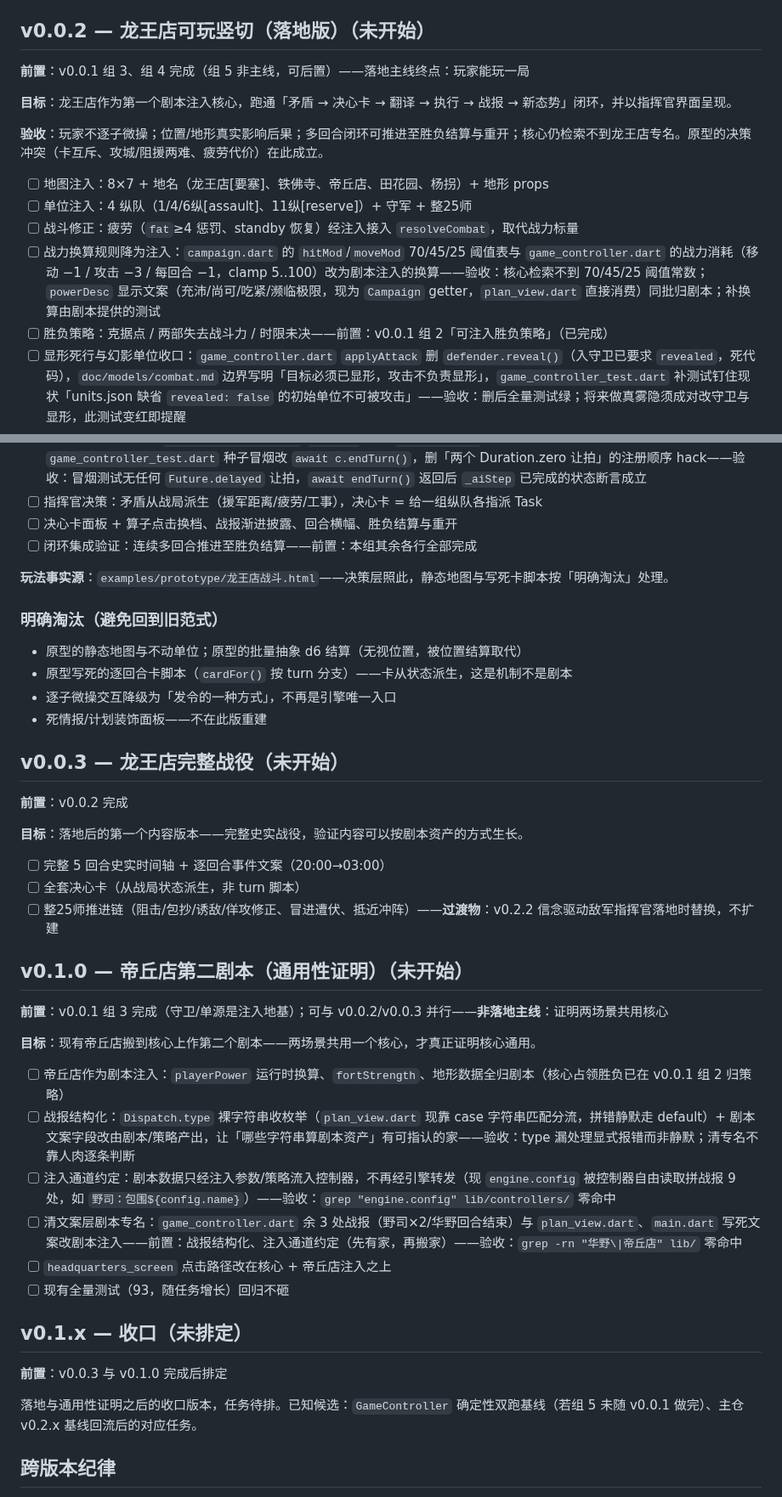
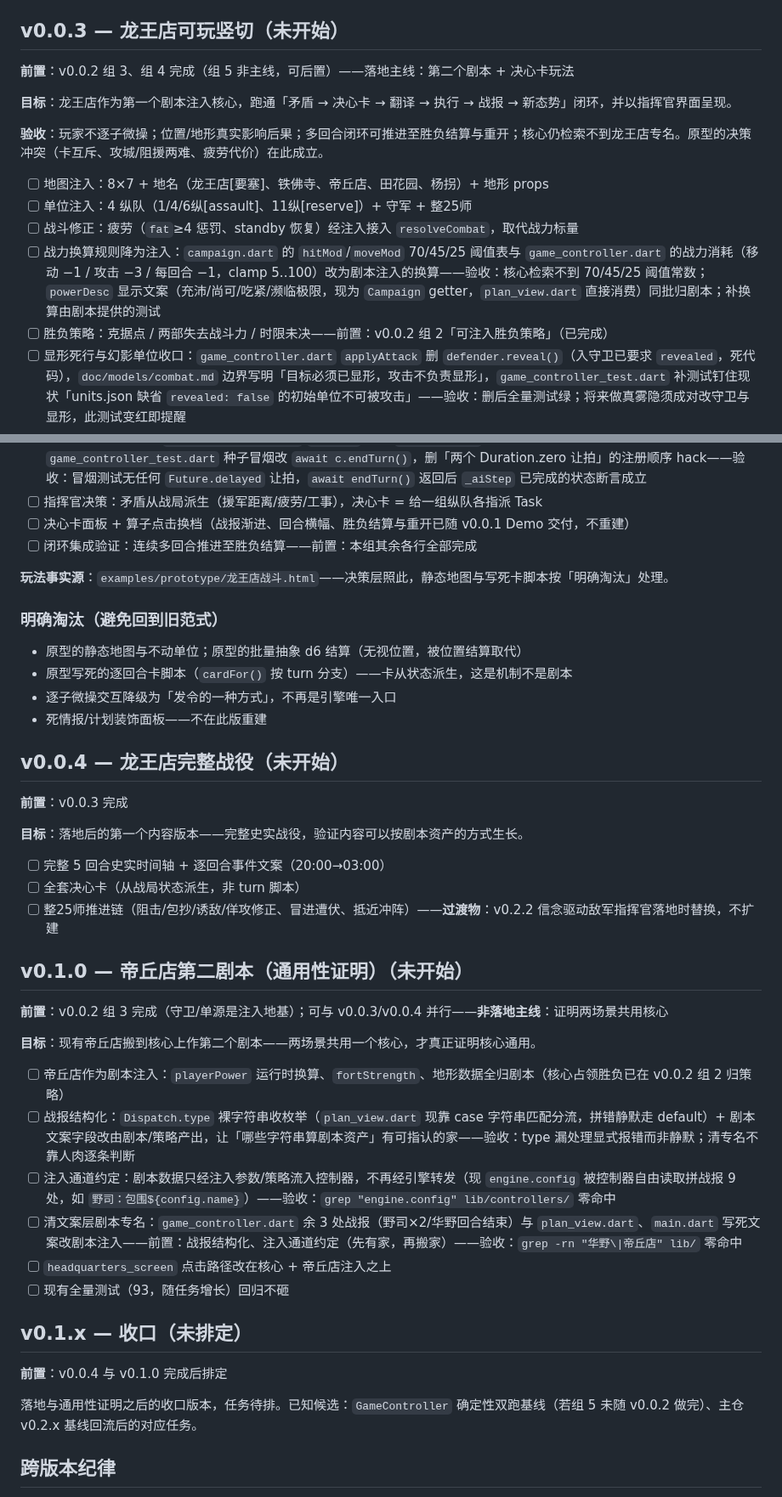
Before and after one commit to quanttide/qtgame-war, a Markdown page: src/studio/ROADMAP.md, 2 parts joined by grey strips. Shown at 85% size. Drawn GitHub-style.

```diff
--- a/src/studio/ROADMAP.md
+++ b/src/studio/ROADMAP.md
@@ -80,9 +92,9 @@
 - 战报无结构：`Dispatch.type` 为裸字符串，`plan_view.dart` 靠 case 字符串匹配分流；剧本文案没有可指认的归属，清专名只能人肉逐条判断（修复见 v0.1.0「战报结构化」条）
 - 注入双通道：胜负策略走构造参数，`engine.config` 被控制器自由读取拼战报 9 处（修复见 v0.1.0「注入通道约定」条）
 
-## v0.0.2 — 龙王店可玩竖切（落地版）（未开始）
+## v0.0.3 — 龙王店可玩竖切（未开始）
 
-**前置**：v0.0.1 组 3、组 4 完成（组 5 非主线，可后置）——落地主线终点：玩家能玩一局
+**前置**：v0.0.2 组 3、组 4 完成（组 5 非主线，可后置）——落地主线：第二个剧本 + 决心卡玩法
 
 **目标**：龙王店作为第一个剧本注入核心，跑通「矛盾 → 决心卡 → 翻译 → 执行 → 战报 → 新态势」闭环，并以指挥官界面呈现。
 
@@ -92,14 +104,14 @@
 - [ ] 单位注入：4 纵队（1/4/6纵[assault]、11纵[reserve]）+ 守军 + 整25师
 - [ ] 战斗修正：疲劳（`fat`≥4 惩罚、standby 恢复）经注入接入 `resolveCombat`，取代战力标量
 - [ ] 战力换算规则降为注入：`campaign.dart` 的 `hitMod`/`moveMod` 70/45/25 阈值表与 `game_controller.dart` 的战力消耗（移动 −1 / 攻击 −3 / 每回合 −1，clamp 5..100）改为剧本注入的换算——验收：核心检索不到 70/45/25 阈值常数；`powerDesc` 显示文案（充沛/尚可/吃紧/濒临极限，现为 `Campaign` getter，`plan_view.dart` 直接消费）同批归剧本；补换算由剧本提供的测试
-- [ ] 胜负策略：克据点 / 两部失去战斗力 / 时限未决——前置：v0.0.1 组 2「可注入胜负策略」（已完成）
+- [ ] 胜负策略：克据点 / 两部失去战斗力 / 时限未决——前置：v0.0.2 组 2「可注入胜负策略」（已完成）
 - [ ] 显形死行与幻影单位收口：`game_controller.dart` `applyAttack` 删 `defender.reveal()`（入守卫已要求 `revealed`，死代码），`doc/models/combat.md` 边界写明「目标必须已显形，攻击不负责显形」，`game_controller_test.dart` 补测试钉住现状「units.json 缺省 `revealed: false` 的初始单位不可被攻击」——验收：删后全量测试绿；将来做真雾隐须成对改守卫与显形，此测试变红即提醒
 - [ ] 定突击×工事契约：`doc/models/combat.md` 称「突击对 fullCover 必中且伤害 2」，`combat.dart` 分支实际要求先掷命中——二改一（代码实现必中并补必中测试，或 doc 改「命中后必重创」并补该分支测试）——验收：doc 与代码一致，`combat_test.dart` 有该分支锁定测试
 - [ ] 战斗测试桩契约化（前置：「定突击×工事契约」先落——若裁定必中免掷骰，「恰掷 1 次」改按分支限定）：`combat_test.dart` 的 `_ScriptedRandom.nextInt` 校验 `0 ≤ v < max`（违约报错指明桩违规）、记录掷骰次数并断言「每次结算恰掷 1 次」，三档 roll 魔数 99/39/9 注明命中率公式来源（55+baseAttack×6+hitMod−def×8）——验收：故意给 `resolveCombat` 加第二次掷骰时，红在「掷骰次数」断言而非 RangeError
 - [ ] 补红方 hasActed 回合末重置：`game_controller.dart` `_aiStep` 新回合重置循环现只清蓝方，与 `applyCombatOutcome` 对两侧行动对称置位脱节（现靠无人读红方 hasActed 维持）——验收：连跑两个 AI 回合后红方 `hasActed` 为 false 有测试；敌军行动闸门（按 hasActed 限动）落地前必须先有此重置
 - [ ] endTurn 改可等待：`game_controller.dart` `endTurn` 返回 `Future<void>`（视图调用方 fire-and-forget 不改），`game_controller_test.dart` 种子冒烟改 `await c.endTurn()`，删「两个 Duration.zero 让拍」的注册顺序 hack——验收：冒烟测试无任何 `Future.delayed` 让拍，`await endTurn()` 返回后 `_aiStep` 已完成的状态断言成立
 - [ ] 指挥官决策：矛盾从战局派生（援军距离/疲劳/工事），决心卡 = 给一组纵队各指派 Task
-- [ ] 决心卡面板 + 算子点击换档、战报渐进披露、回合横幅、胜负结算与重开
+- [ ] 决心卡面板 + 算子点击换档（战报渐进、回合横幅、胜负结算与重开已随 v0.0.1 Demo 交付，不重建）
 - [ ] 闭环集成验证：连续多回合推进至胜负结算——前置：本组其余各行全部完成
 
 **玩法事实源**：`examples/prototype/龙王店战斗.html`——决策层照此，静态地图与写死卡脚本按「明确淘汰」处理。
@@ -111,9 +123,9 @@
 - 逐子微操交互降级为「发令的一种方式」，不再是引擎唯一入口
 - 死情报/计划装饰面板——不在此版重建
 
-## v0.0.3 — 龙王店完整战役（未开始）
+## v0.0.4 — 龙王店完整战役（未开始）
 
-**前置**：v0.0.2 完成
+**前置**：v0.0.3 完成
 
 **目标**：落地后的第一个内容版本——完整史实战役，验证内容可以按剧本资产的方式生长。
 
@@ -123,11 +135,11 @@
 
 ## v0.1.0 — 帝丘店第二剧本（通用性证明）（未开始）
 
-**前置**：v0.0.1 组 3 完成（守卫/单源是注入地基）；可与 v0.0.2/v0.0.3 并行——**非落地主线**：证明两场景共用核心
+**前置**：v0.0.2 组 3 完成（守卫/单源是注入地基）；可与 v0.0.3/v0.0.4 并行——**非落地主线**：证明两场景共用核心
 
 **目标**：现有帝丘店搬到核心上作第二个剧本——两场景共用一个核心，才真正证明核心通用。
 
-- [ ] 帝丘店作为剧本注入：`playerPower` 运行时换算、`fortStrength`、地形数据全归剧本（核心占领胜负已在 v0.0.1 组 2 归策略）
+- [ ] 帝丘店作为剧本注入：`playerPower` 运行时换算、`fortStrength`、地形数据全归剧本（核心占领胜负已在 v0.0.2 组 2 归策略）
 - [ ] 战报结构化：`Dispatch.type` 裸字符串收枚举（`plan_view.dart` 现靠 case 字符串匹配分流，拼错静默走 default）+ 剧本文案字段改由剧本/策略产出，让「哪些字符串算剧本资产」有可指认的家——验收：type 漏处理显式报错而非静默；清专名不靠人肉逐条判断
 - [ ] 注入通道约定：剧本数据只经注入参数/策略流入控制器，不再经引擎转发（现 `engine.config` 被控制器自由读取拼战报 9 处，如 `野司：包围${config.name}`）——验收：`grep "engine.config" lib/controllers/` 零命中
 - [ ] 清文案层剧本专名：`game_controller.dart` 余 3 处战报（野司×2/华野回合结束）与 `plan_view.dart`、`main.dart` 写死文案改剧本注入——前置：战报结构化、注入通道约定（先有家，再搬家）——验收：`grep -rn "华野\|帝丘店" lib/` 零命中
@@ -136,9 +148,9 @@
 
 ## v0.1.x — 收口（未排定）
 
-**前置**：v0.0.3 与 v0.1.0 完成后排定
+**前置**：v0.0.4 与 v0.1.0 完成后排定
 
-落地与通用性证明之后的收口版本，任务待排。已知候选：`GameController` 确定性双跑基线（若组 5 未随 v0.0.1 做完）、主仓 v0.2.x 基线回流后的对应任务。
+落地与通用性证明之后的收口版本，任务待排。已知候选：`GameController` 确定性双跑基线（若组 5 未随 v0.0.2 做完）、主仓 v0.2.x 基线回流后的对应任务。
 
 ## 跨版本纪律
 
```
Also changed, not shown: other parts of src/studio/ROADMAP.md (+21 -9 lines), src/studio/TODO.md (+43 -31 lines).
